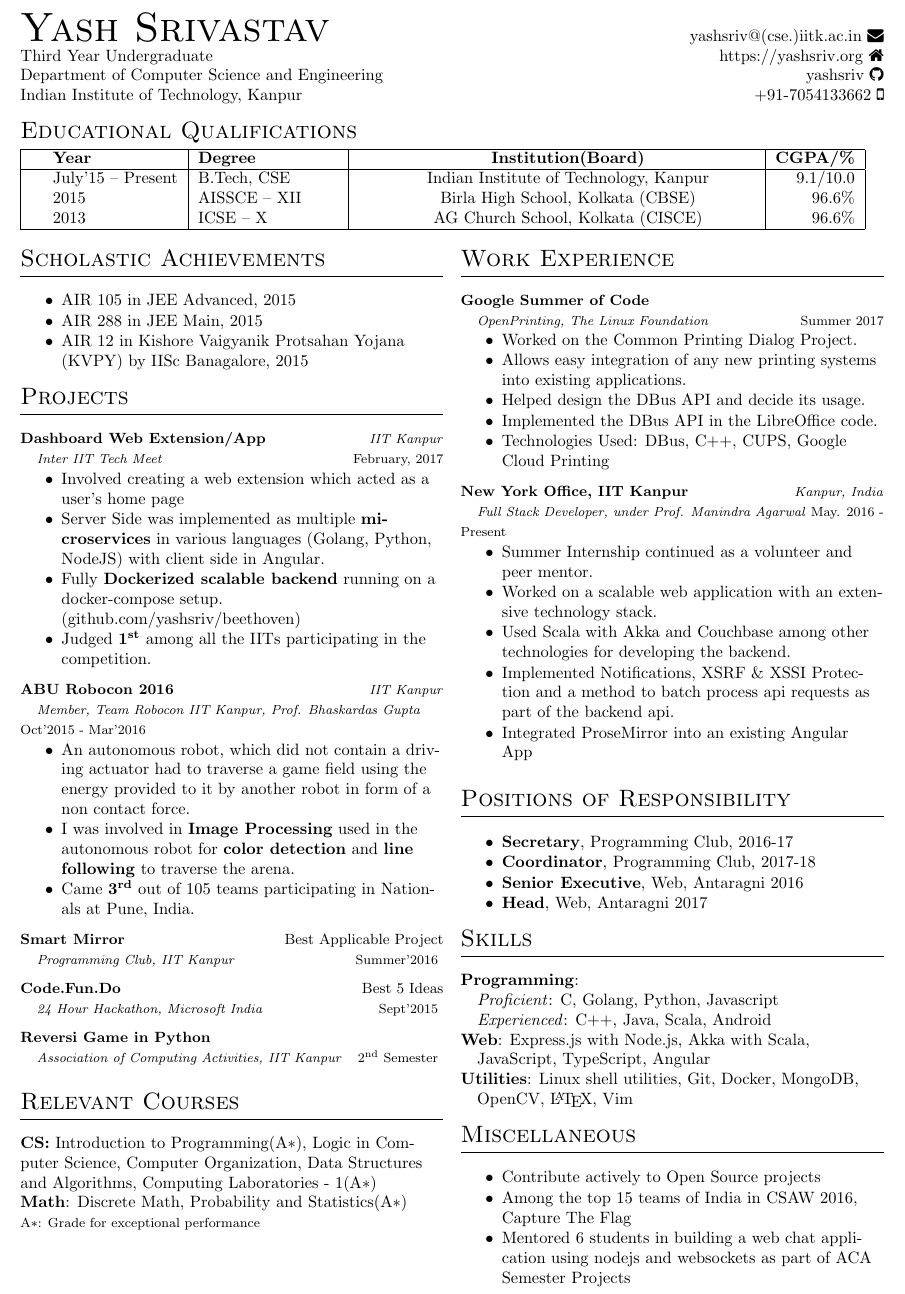
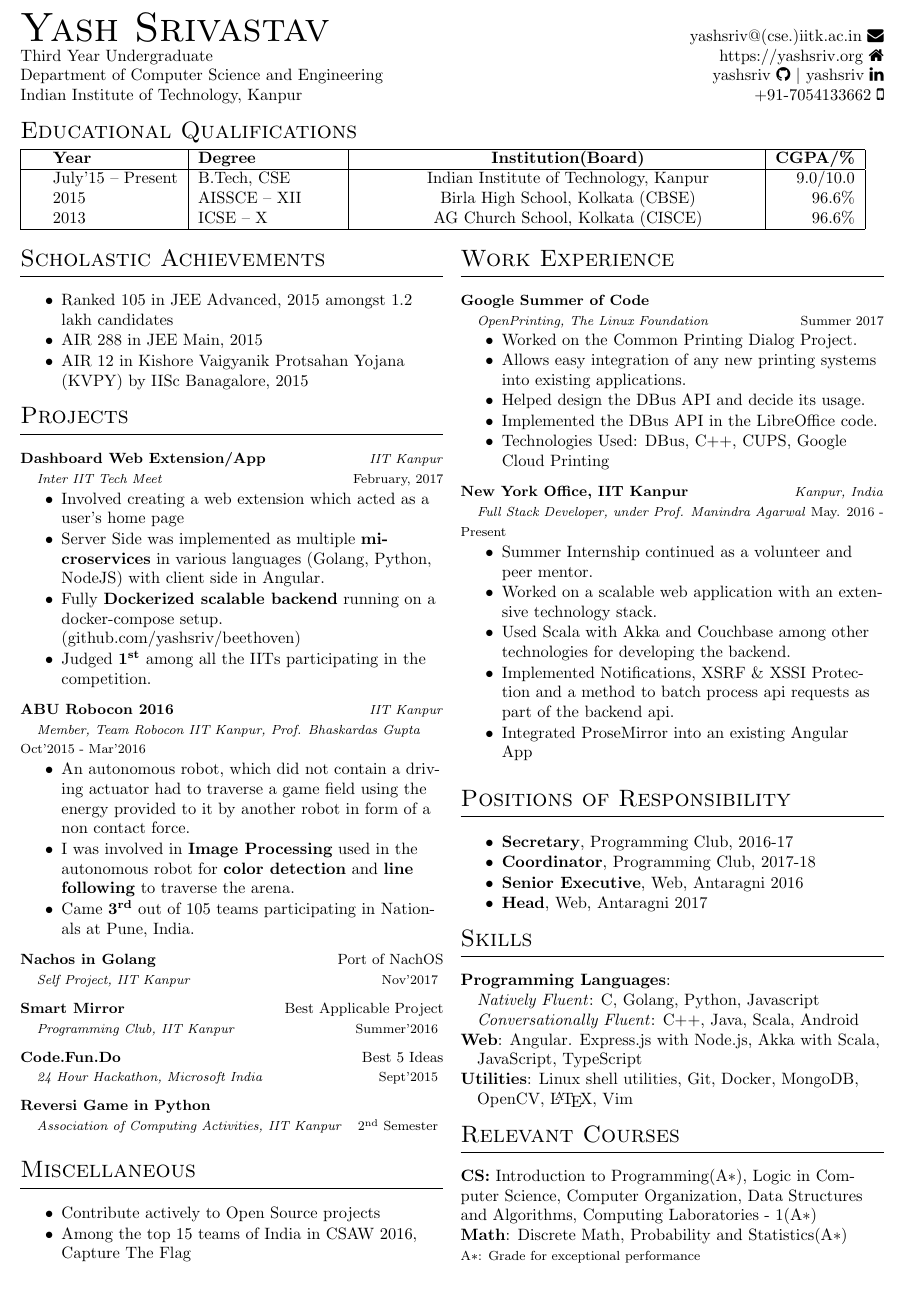
Before and after one commit to asharma8602/resume, a LaTeX CV (cv.tex, which reads sections/academic.tex, sections/coursework.tex, sections/experience.tex): part of the page, cut so that both start at the same text. Compiled offline with pdfLaTeX.

Commit message:
Updated resume

```diff
--- a/cv.tex
+++ b/cv.tex
@@ -48,7 +48,8 @@ Third Year Undergraduate
 
 Department of Computer Science and Engineering
 \hfill
-\href{https://github.com/yashsriv}{yashsriv \faGithub}\\
+\href{https://github.com/yashsriv}{yashsriv \faGithub} \textbar \
+\href{https://www.linkedin.com/in/yashsriv/}{yashsriv \faLinkedin} \\
 
 Indian Institute of Technology, Kanpur
 \hfill
@@ -58,7 +59,7 @@ Indian Institute of Technology, Kanpur
   \vspace{3mm}
   \input{sections/academic.tex}
   \input{sections/project.tex}
-  \input{sections/coursework.tex}
+  \input{sections/misc.tex}
 \end{minipage}
 \hfill
 \begin{minipage}[t]{0.49\textwidth}
--- a/sections/academic.tex
+++ b/sections/academic.tex
@@ -4,7 +4,7 @@
 \vspace{.2cm}
 
 \begin{itemize}
-\item AIR 105 in JEE Advanced, 2015
+\item Ranked 105 in JEE Advanced, 2015 amongst 1.2 lakh candidates
 \item AIR 288 in JEE Main, 2015
 \item AIR 12 in Kishore Vaigyanik Protsahan Yojana (KVPY) by IISc Banagalore, 2015
 \end{itemize}
--- a/sections/coursework.tex
+++ b/sections/coursework.tex
@@ -14,7 +14,6 @@ Laboratories - 1(A$*$)
 {\footnotesize
     {A$*$: Grade for exceptional performance}
 }
-\vspace{0.5cm}
 
 %%% Local Variables:
 %%% mode: latex
--- a/sections/experience.tex
+++ b/sections/experience.tex
@@ -5,7 +5,7 @@
 
 \cventry
 {OpenPrinting, The Linux Foundation}
-{Google Summer of Code}
+{\href{https://yashsriv.org/2017/08/gsoc.html}{Google Summer of Code}}
 {}
 {Summer 2017}
 {
@@ -20,7 +20,7 @@
 
 \cventry
 {Full Stack Developer, under Prof. Manindra Agarwal}
-{New York Office, IIT Kanpur}
+{\href{https://yashsriv.org/2016/10/thoughts.html}{New York Office, IIT Kanpur}}
 {Kanpur, India}
 {May. 2016 - Present}
 {
--- a/sections/misc.tex
+++ b/sections/misc.tex
@@ -6,6 +6,6 @@
 \begin{itemize}
   \item Contribute actively to Open Source projects
   \item Among the top 15 teams of India in CSAW 2016, Capture The Flag
-  \item Mentored 6 students in building a web chat application using nodejs and
-    websockets as part of ACA Semester Projects
+  % \item Mentored 6 students in building a web chat application using nodejs and
+    % websockets as part of ACA Semester Projects
 \end{itemize}
--- a/sections/project.tex
+++ b/sections/project.tex
@@ -39,6 +39,13 @@
 }
 
 \smallcventry
+{Self Project}
+{\href{https://github.com/yashsriv/go-nachos}{Nachos in Golang}}
+{Port of \href{https://homes.cs.washington.edu/~tom/nachos/}{NachOS}}
+{IIT Kanpur}
+{Nov'2017}
+
+\smallcventry
 {Programming Club}
 {\href{http://pclub.in/project/2016/07/06/smartmirror.html}{Smart Mirror}}
 {Best Applicable Project}
--- a/sections/skills.tex
+++ b/sections/skills.tex
@@ -3,13 +3,13 @@
 \hrulefill
 \vspace{2mm}
 
-\textbf{Programming}:\\
-\quad \textit{Proficient}: C, Golang, Python, Javascript\\
-\quad \textit{Experienced}: C++, Java, Scala, Android
+\textbf{Programming Languages}:\\
+\quad \textit{Natively Fluent}: C, Golang, Python, Javascript\\
+\quad \textit{Conversationally Fluent}: C++, Java, Scala, Android
 
 \textbf{Web}:
-Express.js with Node.js, Akka with Scala,\\
-\quad JavaScript, TypeScript, Angular\\
+Angular. Express.js with Node.js, Akka with Scala,\\
+\quad JavaScript, TypeScript\\
 
 \textbf{Utilities}:
 Linux shell utilities, Git, Docker, MongoDB,\\
```
Also changed, not shown: sections/education.tex (+1 -1 lines), cv.pdf, cv.tex (2 more changed lines).
